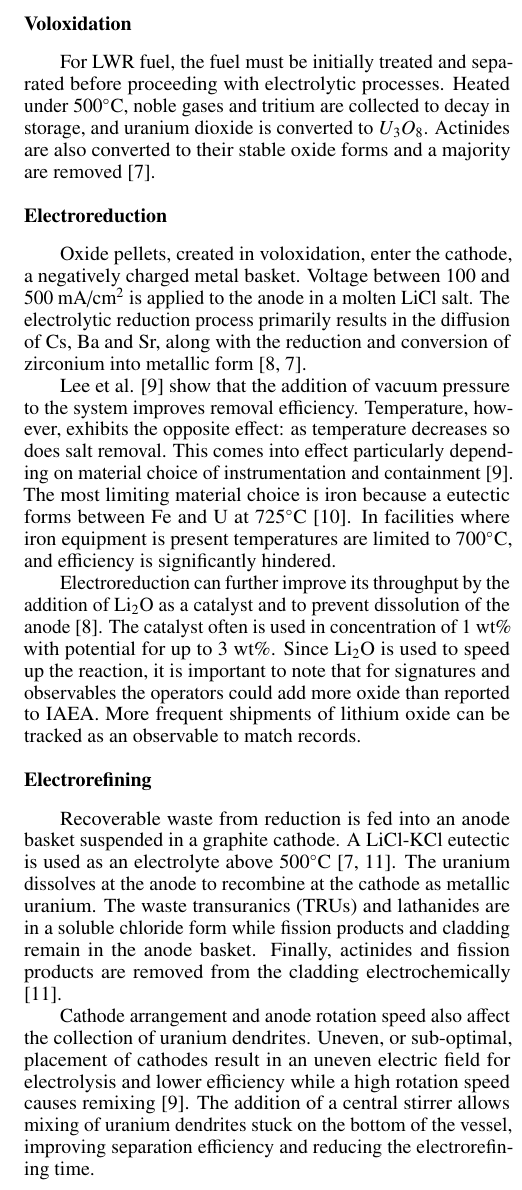
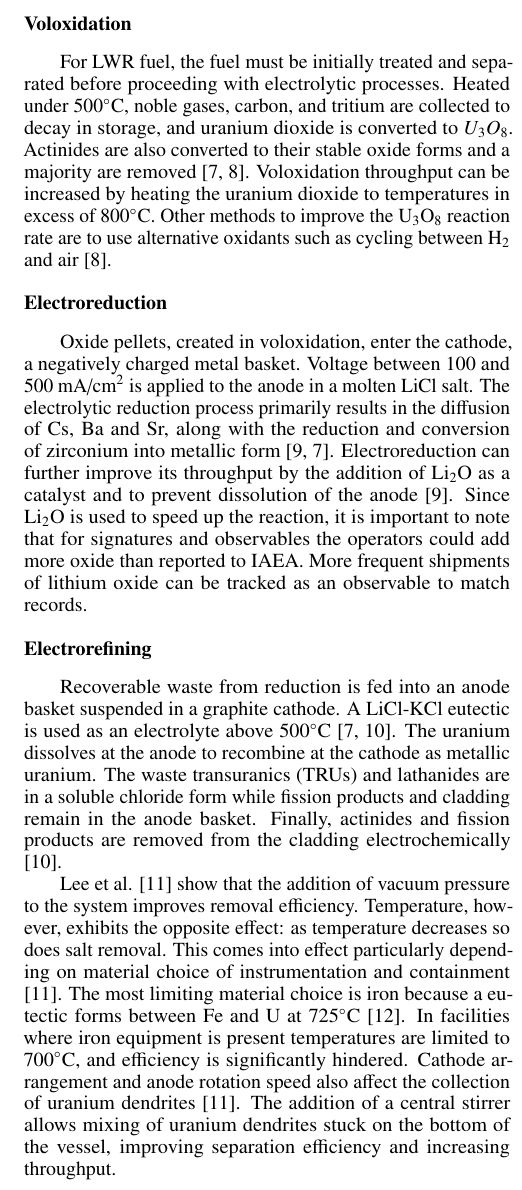
Before and after one commit to gtw2/2018-westphal-antpc, a LaTeX document (2018-westphal-antpc.tex): part of one column of page 2 of 4, cut so that both start at the same text. Compiled offline with pdfLaTeX.

Commit message:
more moving
added to volox, moved reduction and refining sections

made flowsheet black and white

```diff
--- a/2018-westphal-antpc.tex
+++ b/2018-westphal-antpc.tex
@@ -86,26 +86,20 @@ are described below regarding information to be used by \Cyclus.
 \subsection{Voloxidation}
 
 For LWR fuel, the fuel must be initially treated and separated before proceeding with electrolytic processes. Heated under
-500$^{\circ}$C, noble gases and tritium are collected to decay in storage, and uranium dioxide is converted to $U_3O_8$.
-Actinides are also converted to their stable oxide forms and a majority are removed \cite{flowsheet_1998}.
+500$^{\circ}$C, noble gases, carbon, and tritium are collected to decay in storage, and uranium dioxide is converted to $U_3O_8$.
+Actinides are also converted to their stable oxide forms and a majority are removed \cite{flowsheet_1998,jubin_spent_2009}. Voloxidation throughput
+can be increased by heating the uranium dioxide to temperatures in excess of 800$^{\circ}$C. Other methods to improve the U$_3$O$_8$
+reaction rate are to use alternative oxidants such as cycling between H$_2$ and air \cite{jubin_spent_2009}.
 
 \subsection{Electroreduction}
 
-Oxide pellets, created in voloxidation, enter the cathode, a negatively charged metal basket. Voltage between 100 and 500 mA/cm$^2$ is applied
-to the anode in a molten LiCl salt. The electrolytic reduction process primarily results in the diffusion of Cs, Ba and Sr,
-along with the reduction and conversion of zirconium into metallic form \cite{choi_electrochemical_2015,flowsheet_1998}.
-
-Lee et al. \cite{lee_advanced_2008} show that the addition of vacuum pressure to the system improves removal efficiency. Temperature, however,
-exhibits the opposite effect: as temperature decreases so does salt removal. This comes into effect particularly
-depending on material choice of instrumentation and containment \cite{lee_advanced_2008}. The most limiting material choice
-is iron because a eutectic forms between Fe and U at 725$^{\circ}$C \cite{chapman_revision_1984}. In facilities where iron
-equipment is present temperatures are limited to 700$^{\circ}$C, and efficiency is significantly hindered.
-
+Oxide pellets, created in voloxidation, enter the cathode, a negatively charged metal basket. Voltage between 100 and 500 mA/cm$^2$
+is applied to the anode in a molten LiCl salt. The electrolytic reduction process primarily results in the diffusion of
+Cs, Ba and Sr, along with the reduction and conversion of zirconium into metallic form \cite{choi_electrochemical_2015,flowsheet_1998}.
 Electroreduction can further improve its throughput by the addition of Li$_2$O as a catalyst and to prevent dissolution
-of the anode \cite{choi_electrochemical_2015}. The catalyst often is used in concentration of 1 wt\% with potential for
-up to 3 wt\%. Since Li$_2$O is used to speed up the reaction, it is important to note that for signatures and observables
-the operators could add more oxide than reported to IAEA. More frequent shipments of lithium oxide can be tracked as an
-observable to match records.
+of the anode \cite{choi_electrochemical_2015}. Since Li$_2$O is used to speed up the reaction, it is important to note
+that for signatures and observables the operators could add more oxide than reported to IAEA. More frequent shipments
+of lithium oxide can be tracked as an observable to match records.
 
 \subsection{Electrorefining}
 
@@ -115,10 +109,14 @@ the cathode as metallic uranium. The waste transuranics (TRUs) and lathanides ar
 products and cladding remain in the anode basket. Finally, actinides and fission products are removed from the cladding
 electrochemically \cite{lee_korean_2011}.
 
-Cathode arrangement and anode rotation speed also affect the collection of uranium dendrites. Uneven, or sub-optimal,
-placement of cathodes result in an uneven electric field for electrolysis and lower efficiency while a high rotation
-speed causes remixing \cite{lee_advanced_2008}. The addition of a central stirrer allows mixing of uranium dendrites
-stuck on the bottom of the vessel, improving separation efficiency and reducing the electrorefining time.
+Lee et al. \cite{lee_advanced_2008} show that the addition of vacuum pressure to the system improves removal efficiency.
+Temperature, however, exhibits the opposite effect: as temperature decreases so does salt removal. This comes into effect
+particularly depending on material choice of instrumentation and containment \cite{lee_advanced_2008}. The most limiting
+material choice is iron because a eutectic forms between Fe and U at 725$^{\circ}$C \cite{chapman_revision_1984}.
+In facilities where iron equipment is present temperatures are limited to 700$^{\circ}$C, and efficiency is
+significantly hindered. Cathode arrangement and anode rotation speed also affect the collection of uranium
+dendrites \cite{lee_advanced_2008}. The addition of a central stirrer allows mixing of uranium dendrites stuck on
+the bottom of the vessel, improving separation efficiency and increasing throughput.
 
 \subsection{Electrowinning}
 
@@ -192,5 +190,3 @@ Temperature and pressure provide a significant improvement in removal efficiency
 \end{table}
 
 %%%%%%%%%%%%%%%%%%%%%%%%%%%%%%%%%%%%%%%%%%%%%%%%%%%%%%%%%%%%%%%%%%%%%%%%%%%%%%%%
-\section{Method: Proposed Algorithms}
-Prior methodology explored by Hou et al. and Yilmaz et al. \cite{Hou_2016,Yilmaz_2016} consists of a minimum relative
```
Also changed, not shown: flowchart.tex (+4 -4 lines), flowchart.pdf, 2018-westphal-antpc.tex (5 more changed lines).
